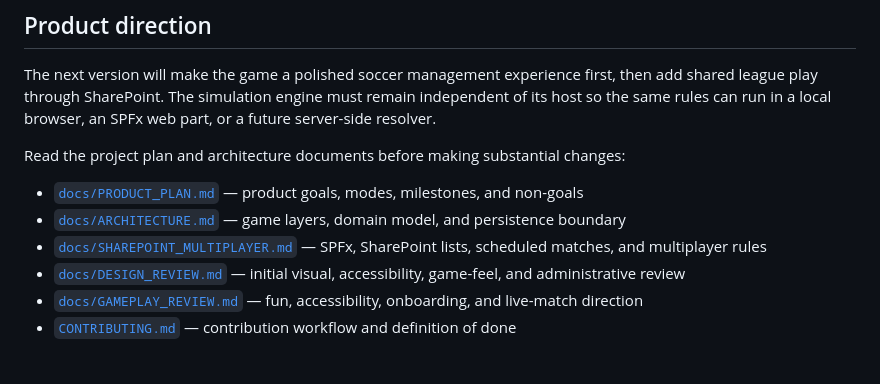
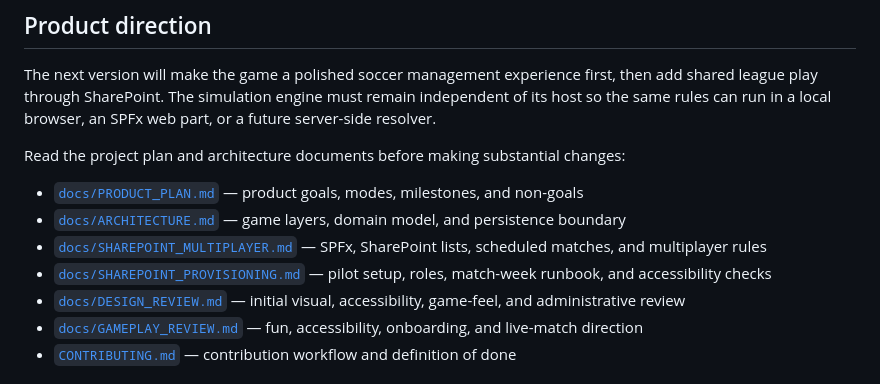
Before and after one commit to MightyOwl1484/dynasty-desk, a Markdown page: README.md, the part around the change. Rendered like a GitHub page.

Commit message:
Document SharePoint provisioning runbook

```diff
--- a/README.md
+++ b/README.md
@@ -32,6 +32,7 @@ Read the project plan and architecture documents before making substantial chang
 - [`docs/PRODUCT_PLAN.md`](docs/PRODUCT_PLAN.md) — product goals, modes, milestones, and non-goals
 - [`docs/ARCHITECTURE.md`](docs/ARCHITECTURE.md) — game layers, domain model, and persistence boundary
 - [`docs/SHAREPOINT_MULTIPLAYER.md`](docs/SHAREPOINT_MULTIPLAYER.md) — SPFx, SharePoint lists, scheduled matches, and multiplayer rules
+- [`docs/SHAREPOINT_PROVISIONING.md`](docs/SHAREPOINT_PROVISIONING.md) — pilot setup, roles, match-week runbook, and accessibility checks
 - [`docs/DESIGN_REVIEW.md`](docs/DESIGN_REVIEW.md) — initial visual, accessibility, game-feel, and administrative review
 - [`docs/GAMEPLAY_REVIEW.md`](docs/GAMEPLAY_REVIEW.md) — fun, accessibility, onboarding, and live-match direction
 - [`CONTRIBUTING.md`](CONTRIBUTING.md) — contribution workflow and definition of done
```
Also changed, not shown: docs/SHAREPOINT_PROVISIONING.md (added, +39 -0 lines).
